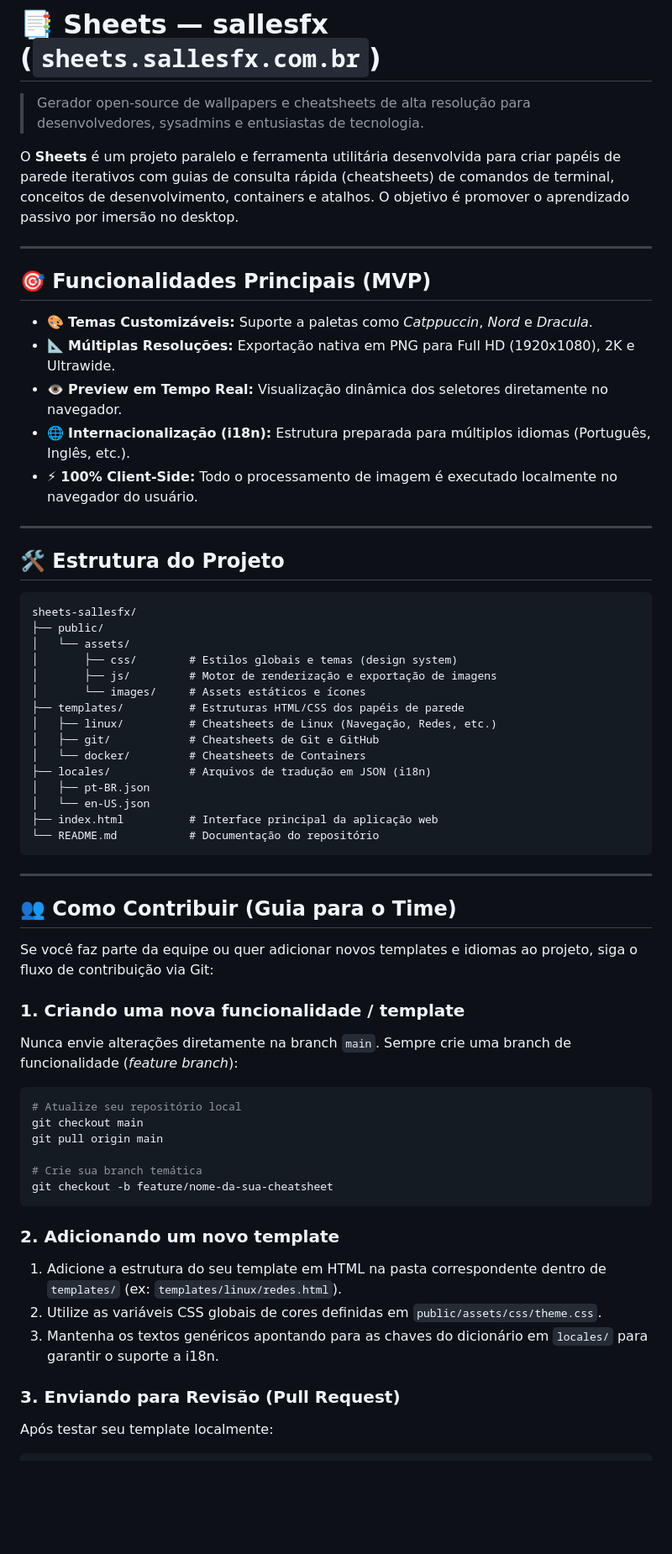
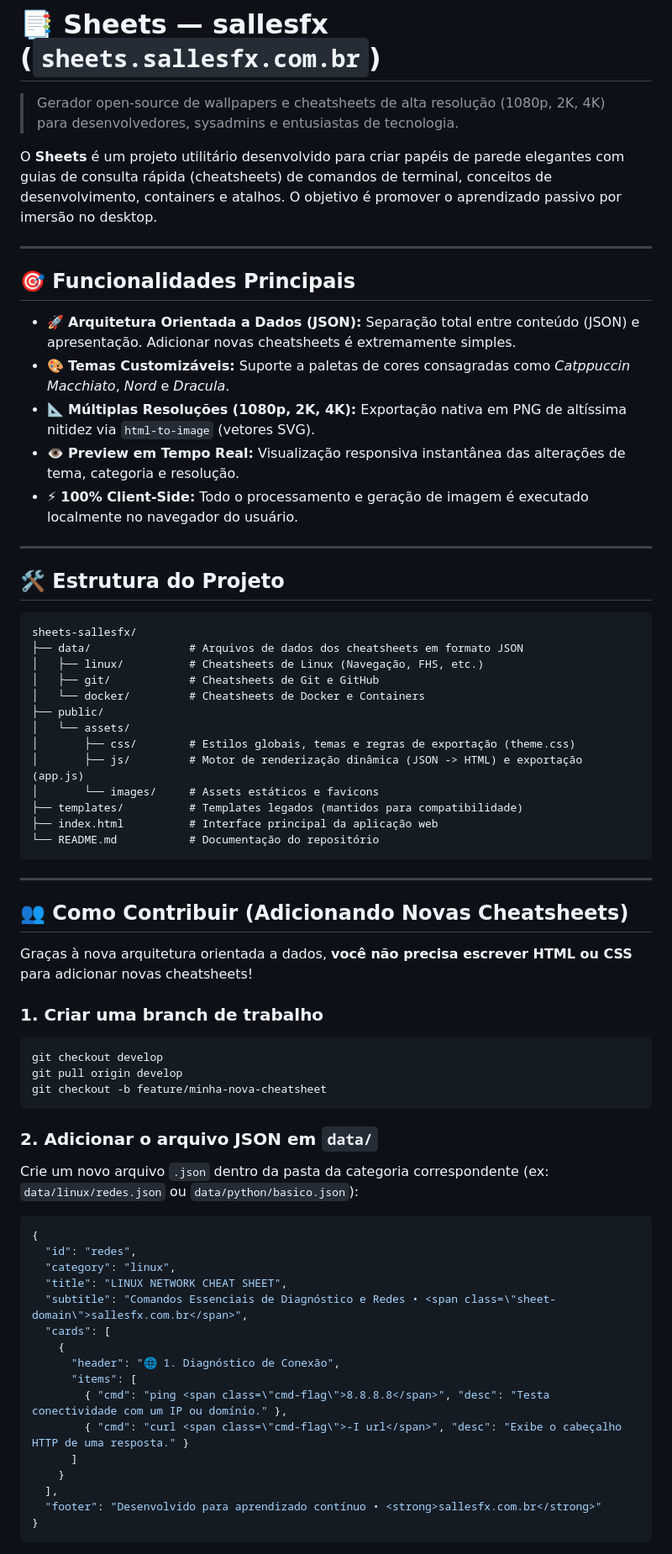
Before and after one commit to sallesfx/sheets-sallesfx, a Markdown page: README.md, the part around one of its changes. Shown at 84% size. Rendered like a GitHub page; blank space fills up the shorter version.

Commit message:
docs: atualiza README.md com nova arquitetura orientada a dados JSON

````diff
--- a/README.md
+++ b/README.md
@@ -1,18 +1,18 @@
 # 📑 Sheets — sallesfx (`sheets.sallesfx.com.br`)
 
-> Gerador open-source de wallpapers e cheatsheets de alta resolução para desenvolvedores, sysadmins e entusiastas de tecnologia.
+> Gerador open-source de wallpapers e cheatsheets de alta resolução (1080p, 2K, 4K) para desenvolvedores, sysadmins e entusiastas de tecnologia.
 
-O **Sheets** é um projeto paralelo e ferramenta utilitária desenvolvida para criar papéis de parede iterativos com guias de consulta rápida (cheatsheets) de comandos de terminal, conceitos de desenvolvimento, containers e atalhos. O objetivo é promover o aprendizado passivo por imersão no desktop.
+O **Sheets** é um projeto utilitário desenvolvido para criar papéis de parede elegantes com guias de consulta rápida (cheatsheets) de comandos de terminal, conceitos de desenvolvimento, containers e atalhos. O objetivo é promover o aprendizado passivo por imersão no desktop.
 
 ---
 
-## 🎯 Funcionalidades Principais (MVP)
+## 🎯 Funcionalidades Principais
 
-- 🎨 **Temas Customizáveis:** Suporte a paletas como *Catppuccin*, *Nord* e *Dracula*.
-- 📐 **Múltiplas Resoluções:** Exportação nativa em PNG para Full HD (1920x1080), 2K e Ultrawide.
-- 👁️ **Preview em Tempo Real:** Visualização dinâmica dos seletores diretamente no navegador.
-- 🌐 **Internacionalização (i18n):** Estrutura preparada para múltiplos idiomas (Português, Inglês, etc.).
-- ⚡ **100% Client-Side:** Todo o processamento de imagem é executado localmente no navegador do usuário.
+- 🚀 **Arquitetura Orientada a Dados (JSON):** Separação total entre conteúdo (JSON) e apresentação. Adicionar novas cheatsheets é extremamente simples.
+- 🎨 **Temas Customizáveis:** Suporte a paletas de cores consagradas como *Catppuccin Macchiato*, *Nord* e *Dracula*.
+- 📐 **Múltiplas Resoluções (1080p, 2K, 4K):** Exportação nativa em PNG de altíssima nitidez via `html-to-image` (vetores SVG).
+- 👁️ **Preview em Tempo Real:** Visualização responsiva instantânea das alterações de tema, categoria e resolução.
+- ⚡ **100% Client-Side:** Todo o processamento e geração de imagem é executado localmente no navegador do usuário.
 
 ---
 
@@ -20,45 +20,52 @@ O **Sheets** é um projeto paralelo e ferramenta utilitária desenvolvida para c
 
 ```text
 sheets-sallesfx/
+├── data/               # Arquivos de dados dos cheatsheets em formato JSON
+│   ├── linux/          # Cheatsheets de Linux (Navegação, FHS, etc.)
+│   ├── git/            # Cheatsheets de Git e GitHub
+│   └── docker/         # Cheatsheets de Docker e Containers
 ├── public/
 │   └── assets/
-│       ├── css/        # Estilos globais e temas (design system)
-│       ├── js/         # Motor de renderização e exportação de imagens
-│       └── images/     # Assets estáticos e ícones
-├── templates/          # Estruturas HTML/CSS dos papéis de parede
-│   ├── linux/          # Cheatsheets de Linux (Navegação, Redes, etc.)
-│   ├── git/            # Cheatsheets de Git e GitHub
-│   └── docker/         # Cheatsheets de Containers
-├── locales/            # Arquivos de tradução em JSON (i18n)
-│   ├── pt-BR.json
-│   └── en-US.json
+│       ├── css/        # Estilos globais, temas e regras de exportação (theme.css)
+│       ├── js/         # Motor de renderização dinâmica (JSON -> HTML) e exportação (app.js)
+│       └── images/     # Assets estáticos e favicons
+├── templates/          # Templates legados (mantidos para compatibilidade)
 ├── index.html          # Interface principal da aplicação web
 └── README.md           # Documentação do repositório
 ```
 
 ---
 
-## 👥 Como Contribuir (Guia para o Time)
+## 👥 Como Contribuir (Adicionando Novas Cheatsheets)
 
-Se você faz parte da equipe ou quer adicionar novos templates e idiomas ao projeto, siga o fluxo de contribuição via Git:
+Graças à nova arquitetura orientada a dados, **você não precisa escrever HTML ou CSS** para adicionar novas cheatsheets!
 
-### 1. Criando uma nova funcionalidade / template
-Nunca envie alterações diretamente na branch `main`. Sempre crie uma branch de funcionalidade (*feature branch*):
-
+### 1. Criar uma branch de trabalho
 ```bash
-# Atualize seu repositório local
-git checkout main
-git pull origin main
-
-# Crie sua branch temática
-git checkout -b feature/nome-da-sua-cheatsheet
+git checkout develop
+git pull origin develop
+git checkout -b feature/minha-nova-cheatsheet
 ```
 
-### 2. Adicionando um novo template
-1. Adicione a estrutura do seu template em HTML na pasta correspondente dentro de `templates/` (ex: `templates/linux/redes.html`).
-2. Utilize as variáveis CSS globais de cores definidas em `public/assets/css/theme.css`.
-3. Mantenha os textos genéricos apontando para as chaves do dicionário em `locales/` para garantir o suporte a i18n.
+### 2. Adicionar o arquivo JSON em `data/`
+Crie um novo arquivo `.json` dentro da pasta da categoria correspondente (ex: `data/linux/redes.json` ou `data/python/basico.json`):
 
-### 3. Enviando para Revisão (Pull Request)
-Após testar seu template localmente:
+```json
+{
+  "id": "redes",
+  "category": "linux",
+  "title": "LINUX NETWORK CHEAT SHEET",
+  "subtitle": "Comandos Essenciais de Diagnóstico e Redes • <span class=\"sheet-domain\">sallesfx.com.br</span>",
+  "cards": [
+    {
+      "header": "🌐 1. Diagnóstico de Conexão",
+      "items": [
+        { "cmd": "ping <span class=\"cmd-flag\">8.8.8.8</span>", "desc": "Testa conectividade com um IP ou domínio." },
+        { "cmd": "curl <span class=\"cmd-flag\">-I url</span>", "desc": "Exibe o cabeçalho HTTP de uma resposta." }
+      ]
+    }
+  ],
+  "footer": "Desenvolvido para aprendizado contínuo • <strong>sallesfx.com.br</strong>"
+}
+```
 
````
Also changed, not shown: other parts of README.md (+22 -13 lines).
